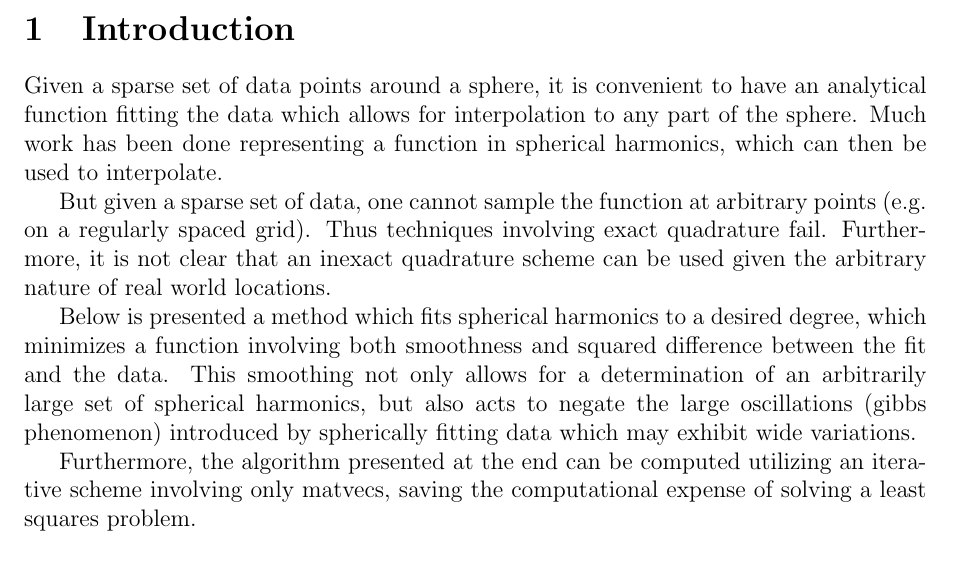
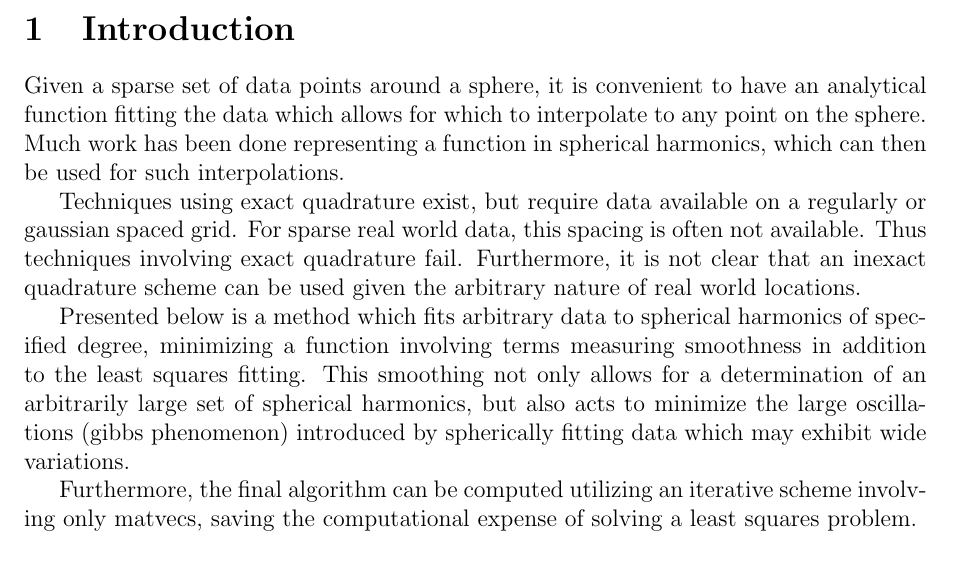
Before and after one commit to bssrdf/sphere_interp, a LaTeX document (doc/theory.tex): part of page 2 of 6, cut so that both start at the same text. Compiled offline with pdfLaTeX.

Commit message:
updated theory section
It should read better now

```diff
--- a/doc/theory.tex
+++ b/doc/theory.tex
@@ -37,25 +37,27 @@
 \section{Introduction}
 Given a sparse set of data points around a sphere,
 it is convenient to have an analytical function fitting
-the data which allows for interpolation to any part of the sphere.
+the data which allows for which to interpolate to any point on the sphere.
 Much work has been done representing a function in spherical harmonics,
-which can then be used to interpolate.
+which can then be used for such interpolations.
 
-But given a sparse set of data, one cannot sample the function at
-arbitrary points (e.g. on a regularly spaced grid).
+Techniques using exact quadrature exist, but
+require data available on a regularly or gaussian spaced grid.
+For sparse real world data, this spacing is often not available.
 Thus techniques involving exact quadrature fail.
 Furthermore, it is not clear that an inexact quadrature scheme can
 be used given the arbitrary nature of real world locations.
 
-Below is presented a method which fits spherical harmonics
-to a desired degree, which minimizes a function involving both
-smoothness and squared difference between the fit and the data.
+Presented below is a method which fits arbitrary data to
+spherical harmonics of specified degree, minimizing a function
+involving terms measuring smoothness in addition to the least
+squares fitting.
 This smoothing not only allows for a determination of an
 arbitrarily large set of spherical harmonics, but also acts
-to negate the large oscillations (gibbs phenomenon) introduced
+to minimize the large oscillations (gibbs phenomenon) introduced
 by spherically fitting data which may exhibit wide variations.
 
-Furthermore, the algorithm presented at the end can be computed
+Furthermore, the final algorithm can be computed
 utilizing an iterative scheme involving only matvecs, saving
 the computational expense of solving a least squares problem.
 
```
